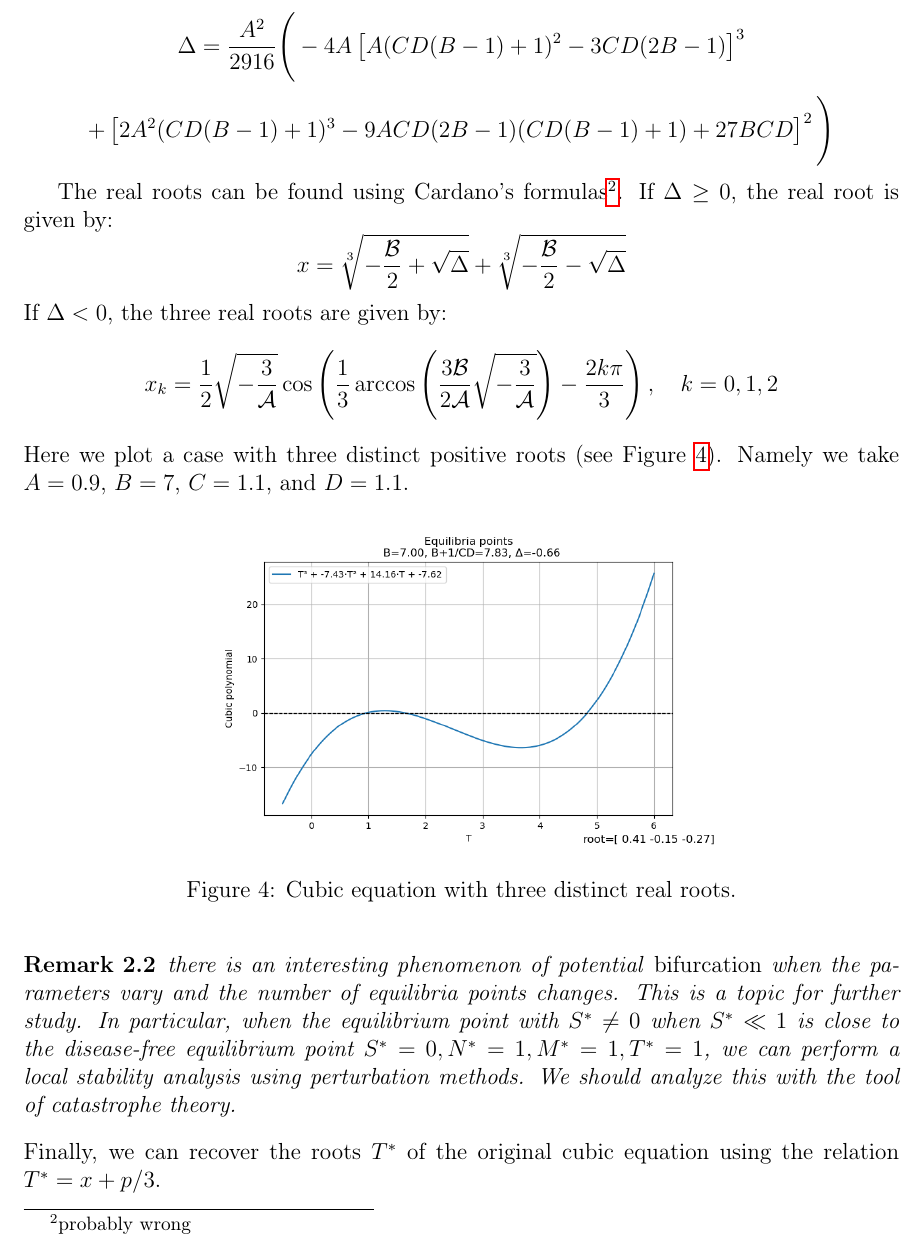
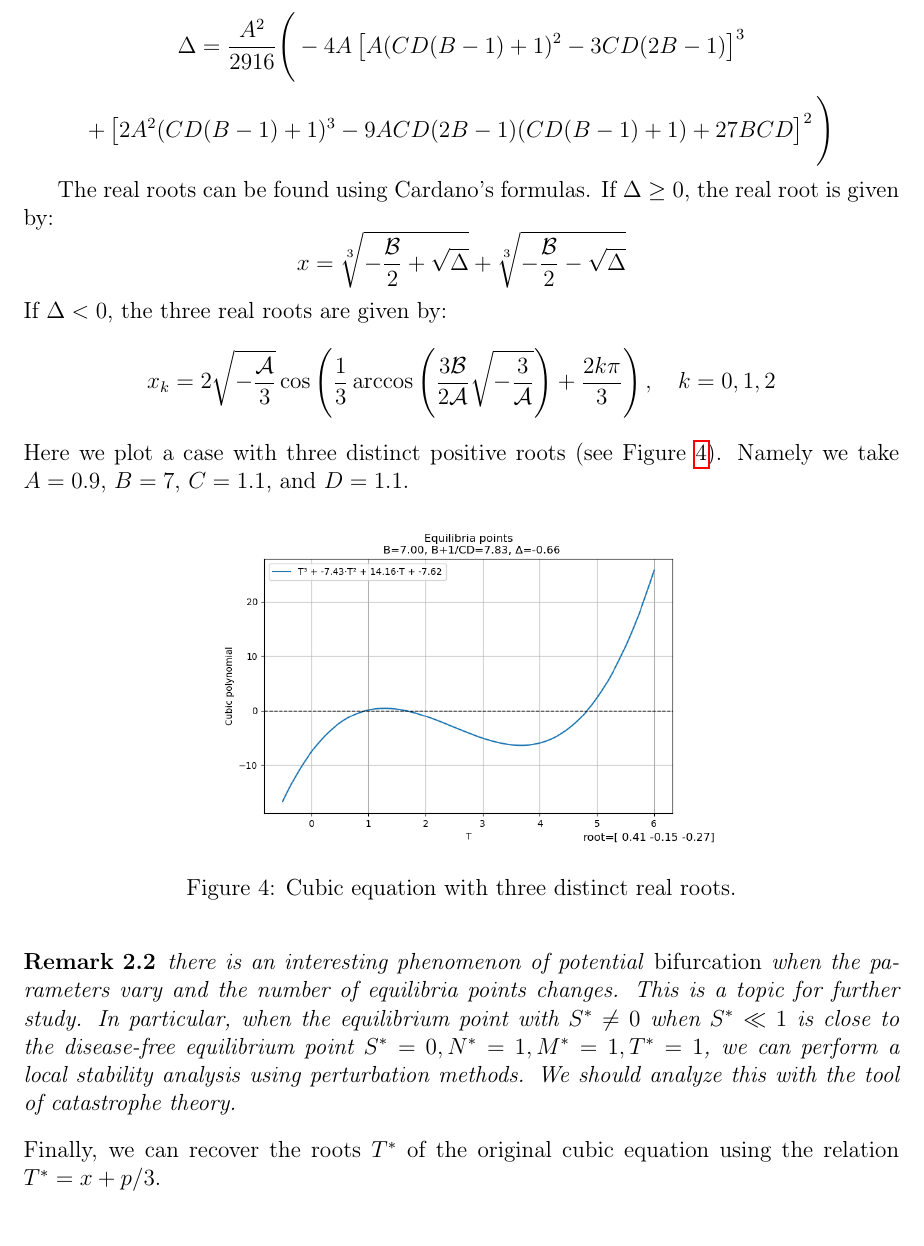
Before and after one commit to azerad/immunomath, a LaTeX document (arthritis_model_oliv.tex): part of page 8 of 11, cut so that both start at the same text. Compiled offline with pdfLaTeX.

Commit message:
erreur cardan

```diff
--- a/arthritis_model_oliv.tex
+++ b/arthritis_model_oliv.tex
@@ -320,13 +320,13 @@ This condition can be rewritten in terms of the original parameters  using compu
 
 
 
-The real roots can be found using Cardano's formulas\footnote{probably wrong}. If $\Delta \geq 0$, the real root is given by:
+The real roots can be found using Cardano's formulas. If $\Delta \geq 0$, the real root is given by:
 \[
 x = \sqrt[3]{-\frac{\mathcal{B}}{2} + \sqrt{\Delta}} + \sqrt[3]{-\frac{\mathcal{B}}{2} - \sqrt{\Delta}}
 \]
 If $\Delta < 0$, the three real roots are given by:
 \[
-x_k = \frac{1}{2}\sqrt{-\frac{3}{\mathcal{A}}} \cos\left(\frac{1}{3} \arccos\left(\frac{3 \mathcal{B}}{2 \mathcal{A}} \sqrt{-\frac{3}{\mathcal{A}}}\right) - \frac{2 k \pi}{3}\right), \quad k = 0, 1, 2
+x_k = 2 \sqrt{-\frac{\mathcal{A}}{3}} \cos\left(\frac{1}{3} \arccos\left(\frac{3 \mathcal{B}}{2 \mathcal{A}} \sqrt{-\frac{3}{\mathcal{A}}}\right) + \frac{2 k \pi}{3}\right), \quad k = 0, 1, 2
 \]
 Here we plot a case with three distinct positive roots (see Figure \ref{fig:three_roots}).
 Namely we take $A = 0.9$, $B = 7$, $C = 1.1$, and $D = 1.1$.
```
Also changed, not shown: arthritis_model_oliv.pdf.
